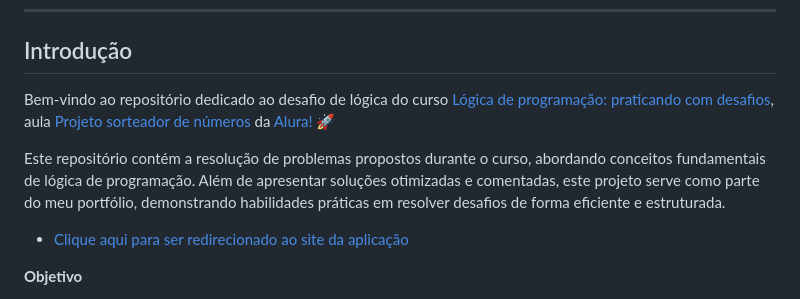
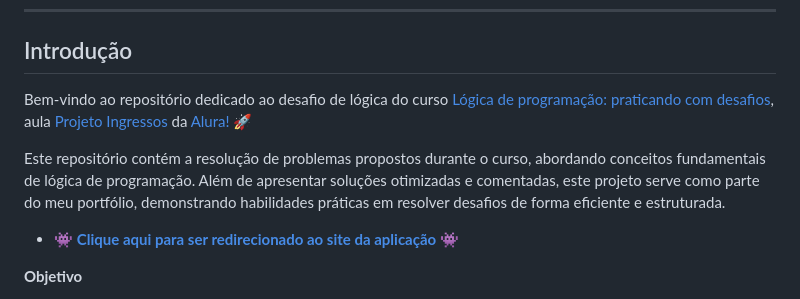
Before and after one commit to Brunobigo/ingressos, a Markdown page: README.md, the part around the change. GitHub-like rendering.

```diff
--- a/README.md
+++ b/README.md
@@ -59,11 +59,11 @@
 
 ## Introdução
 
-Bem-vindo ao repositório dedicado ao desafio de lógica do curso [Lógica de programação: praticando com desafios](https://cursos.alura.com.br/course/logica-programacao-praticando-desafios), aula [Projeto sorteador de números](https://cursos.alura.com.br/course/logica-programacao-praticando-desafios/task/139830) da [Alura!](https://www.alura.com.br) 🚀
+Bem-vindo ao repositório dedicado ao desafio de lógica do curso [Lógica de programação: praticando com desafios](https://cursos.alura.com.br/course/logica-programacao-praticando-desafios), aula [Projeto Ingressos](https://cursos.alura.com.br/course/logica-programacao-praticando-desafios/task/139830) da [Alura!](https://www.alura.com.br) 🚀
 
 Este repositório contém a resolução de problemas propostos durante o curso, abordando conceitos fundamentais de lógica de programação. Além de apresentar soluções otimizadas e comentadas, este projeto serve como parte do meu portfólio, demonstrando habilidades práticas em resolver desafios de forma eficiente e estruturada.
 
-- [Clique aqui para ser redirecionado ao site da aplicação](https://ingressos-teal.vercel.app/)
+- [👾 **Clique aqui para ser redirecionado ao site da aplicação** 👾](https://ingressos-teal.vercel.app/)
 
 **Objetivo**
 - Consolidar conhecimentos adquiridos no curso.
```
